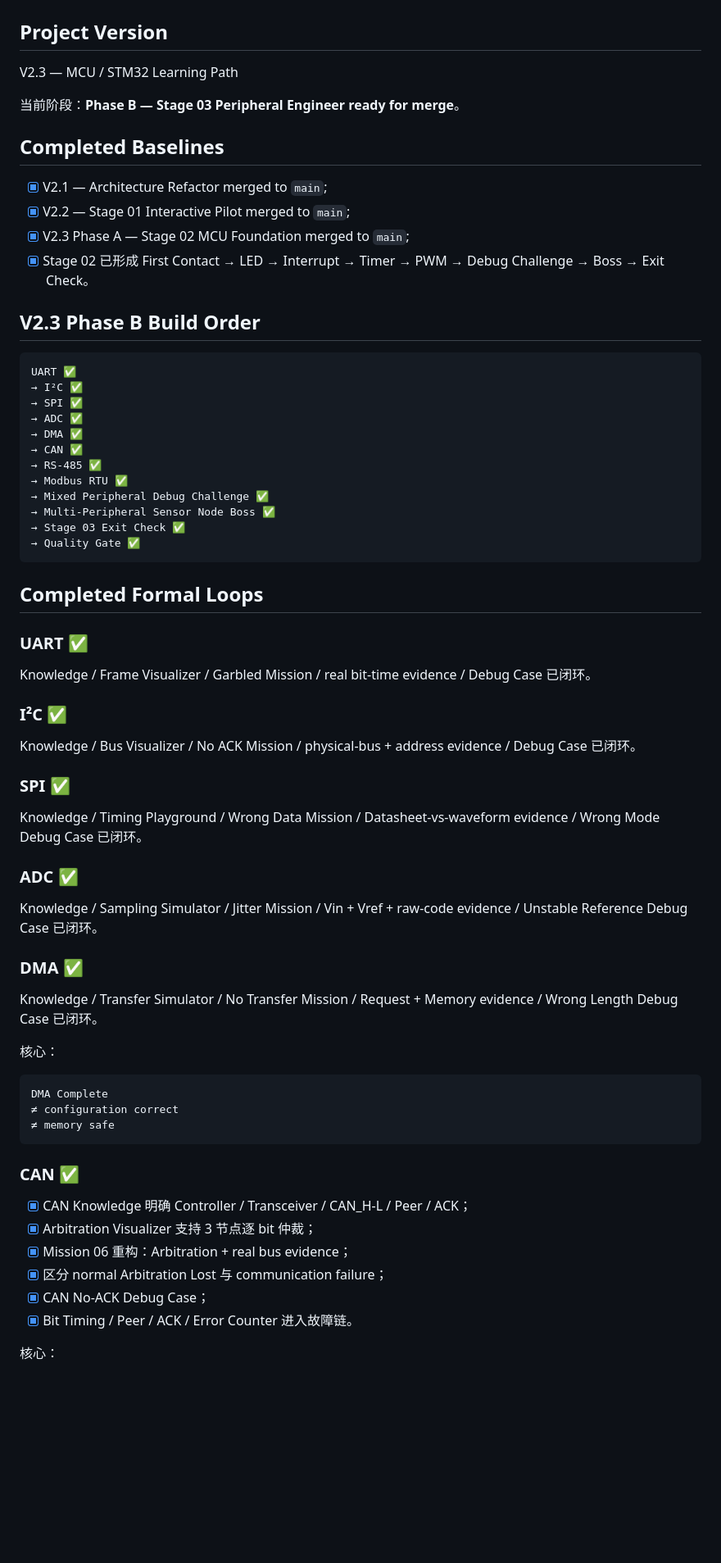
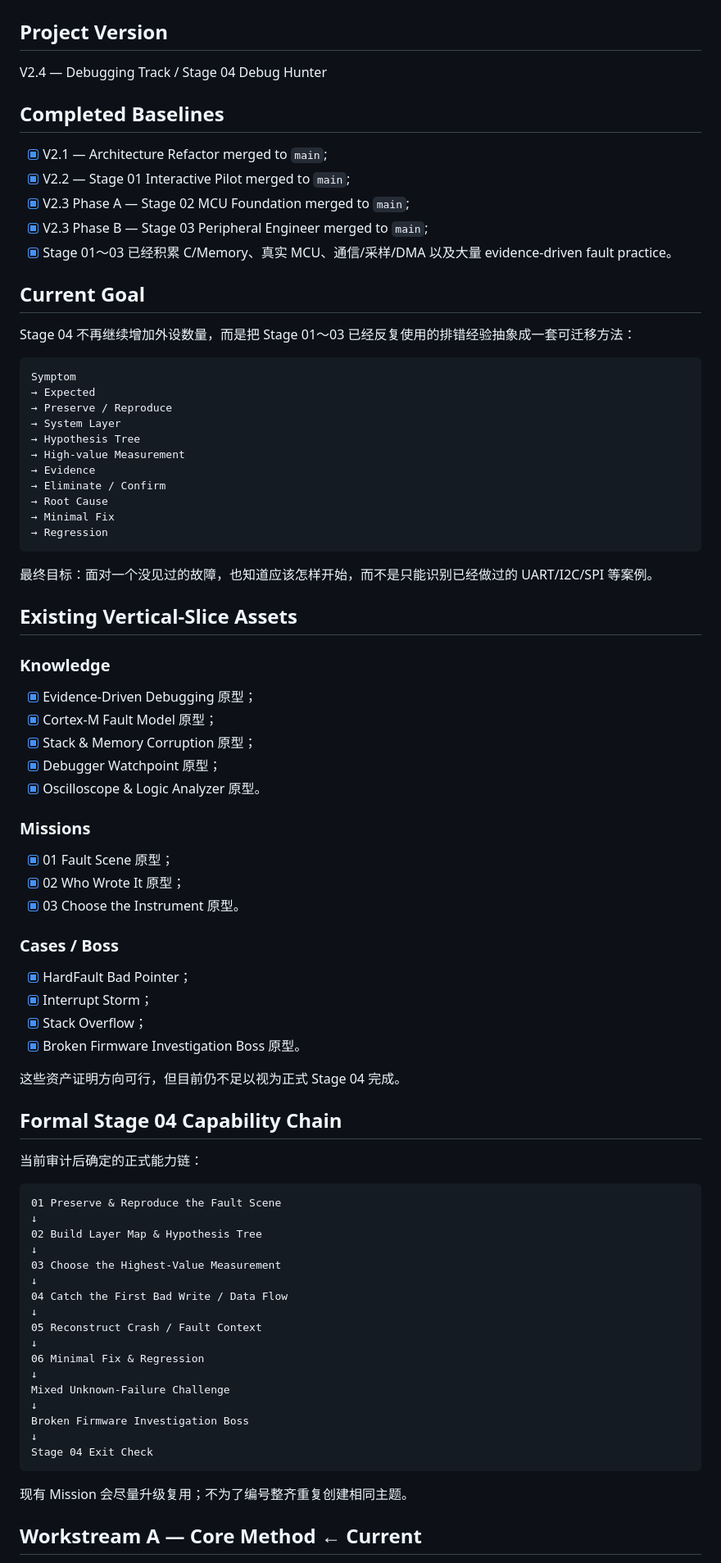
Before and after one commit to 2740219773/Road-to--embedded, a Markdown page: 09-Progress/Current.md, the part around one of its changes. Shown at 82% size. Rendered like a GitHub page; blank space fills up the shorter version.

Commit message:
V2.4: start Stage 04 Debug Hunter

````diff
--- a/09-Progress/Current.md
+++ b/09-Progress/Current.md
@@ -2,66 +2,86 @@
 
 ## Project Version
 
-V2.3 — MCU / STM32 Learning Path
-
-当前阶段：**Phase B — Stage 03 Peripheral Engineer ready for merge**。
+V2.4 — Debugging Track / Stage 04 Debug Hunter
 
 ## Completed Baselines
 
 - [x] V2.1 — Architecture Refactor merged to `main`;
 - [x] V2.2 — Stage 01 Interactive Pilot merged to `main`;
 - [x] V2.3 Phase A — Stage 02 MCU Foundation merged to `main`;
-- [x] Stage 02 已形成 First Contact → LED → Interrupt → Timer → PWM → Debug Challenge → Boss → Exit Check。
+- [x] V2.3 Phase B — Stage 03 Peripheral Engineer merged to `main`;
+- [x] Stage 01～03 已经积累 C/Memory、真实 MCU、通信/采样/DMA 以及大量 evidence-driven fault practice。
 
-## V2.3 Phase B Build Order
+## Current Goal
+
+Stage 04 不再继续增加外设数量，而是把 Stage 01～03 已经反复使用的排错经验抽象成一套可迁移方法：
 
 ```text
-UART ✅
-→ I²C ✅
-→ SPI ✅
-→ ADC ✅
-→ DMA ✅
-→ CAN ✅
-→ RS-485 ✅
-→ Modbus RTU ✅
-→ Mixed Peripheral Debug Challenge ✅
-→ Multi-Peripheral Sensor Node Boss ✅
-→ Stage 03 Exit Check ✅
-→ Quality Gate ✅
+Symptom
+→ Expected
+→ Preserve / Reproduce
+→ System Layer
+→ Hypothesis Tree
+→ High-value Measurement
+→ Evidence
+→ Eliminate / Confirm
+→ Root Cause
+→ Minimal Fix
+→ Regression
 ```
 
-## Completed Formal Loops
+最终目标：面对一个没见过的故障，也知道应该怎样开始，而不是只能识别已经做过的 UART/I2C/SPI 等案例。
 
-### UART ✅
-Knowledge / Frame Visualizer / Garbled Mission / real bit-time evidence / Debug Case 已闭环。
+## Existing Vertical-Slice Assets
 
-### I²C ✅
-Knowledge / Bus Visualizer / No ACK Mission / physical-bus + address evidence / Debug Case 已闭环。
+### Knowledge
 
-### SPI ✅
-Knowledge / Timing Playground / Wrong Data Mission / Datasheet-vs-waveform evidence / Wrong Mode Debug Case 已闭环。
+- [x] Evidence-Driven Debugging 原型；
+- [x] Cortex-M Fault Model 原型；
+- [x] Stack & Memory Corruption 原型；
+- [x] Debugger Watchpoint 原型；
+- [x] Oscilloscope & Logic Analyzer 原型。
 
-### ADC ✅
-Knowledge / Sampling Simulator / Jitter Mission / Vin + Vref + raw-code evidence / Unstable Reference Debug Case 已闭环。
+### Missions
 
-### DMA ✅
-Knowledge / Transfer Simulator / No Transfer Mission / Request + Memory evidence / Wrong Length Debug Case 已闭环。
+- [x] 01 Fault Scene 原型；
+- [x] 02 Who Wrote It 原型；
+- [x] 03 Choose the Instrument 原型。
 
-核心：
+### Cases / Boss
+
+- [x] HardFault Bad Pointer；
+- [x] Interrupt Storm；
+- [x] Stack Overflow；
+- [x] Broken Firmware Investigation Boss 原型。
+
+这些资产证明方向可行，但目前仍不足以视为正式 Stage 04 完成。
+
+## Formal Stage 04 Capability Chain
+
+当前审计后确定的正式能力链：
 
 ```text
-DMA Complete
-≠ configuration correct
-≠ memory safe
+01 Preserve & Reproduce the Fault Scene
+↓
+02 Build Layer Map & Hypothesis Tree
+↓
+03 Choose the Highest-Value Measurement
+↓
+04 Catch the First Bad Write / Data Flow
+↓
+05 Reconstruct Crash / Fault Context
+↓
+06 Minimal Fix & Regression
+↓
+Mixed Unknown-Failure Challenge
+↓
+Broken Firmware Investigation Boss
+↓
+Stage 04 Exit Check
 ```
 
-### CAN ✅
-- [x] CAN Knowledge 明确 Controller / Transceiver / CAN_H-L / Peer / ACK；
-- [x] Arbitration Visualizer 支持 3 节点逐 bit 仲裁；
-- [x] Mission 06 重构：Arbitration + real bus evidence；
-- [x] 区分 normal Arbitration Lost 与 communication failure；
-- [x] CAN No-ACK Debug Case；
-- [x] Bit Timing / Peer / ACK / Error Counter 进入故障链。
+现有 Mission 会尽量升级复用；不为了编号整齐重复创建相同主题。
 
-核心：
+## Workstream A — Core Method ← Current
 
````
Also changed, not shown: other parts of 09-Progress/Current.md (+34 -77 lines).
